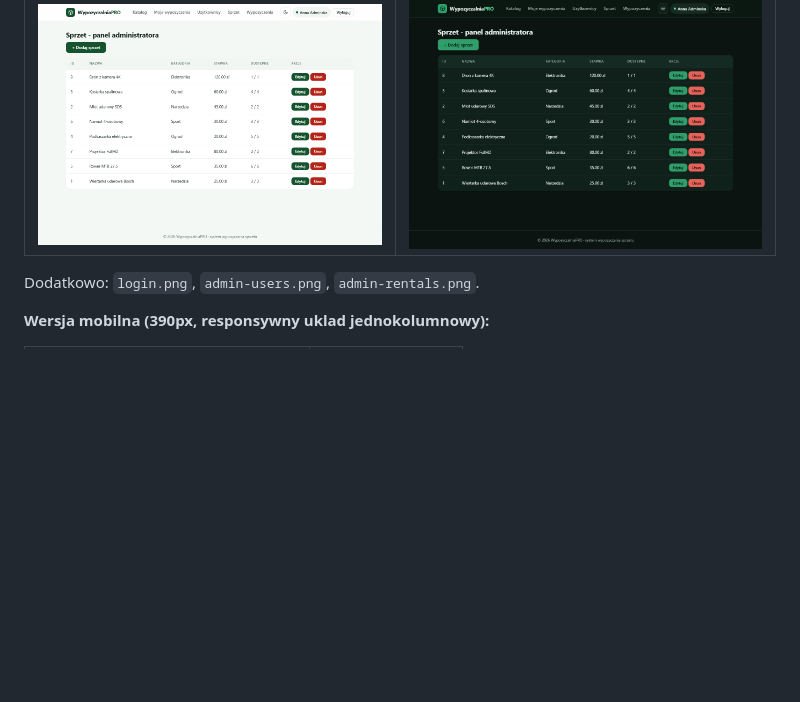
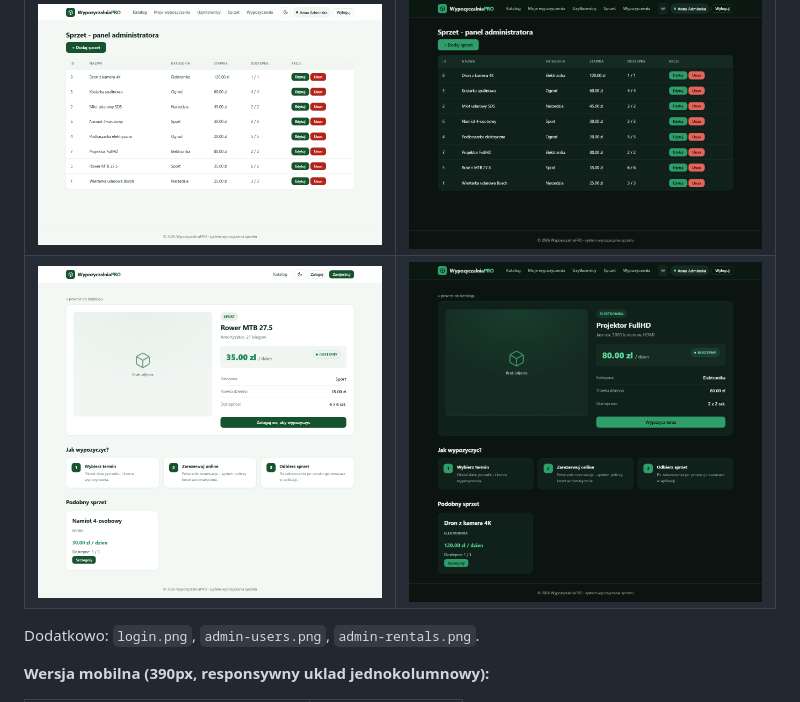
Before and after one commit to JakubSosnowsk737/WdPAI-Equipment_Rental_App, a Markdown page: README.md, the part around the change. Rendered like a GitHub page; pictures changed too: docs/screenshots/equipment-detail-dark.png (added), docs/screenshots/equipment-detail.png (added); blank space fills up the shorter version.

Commit message:
Dokumentacja: screeny nowej strony szczegolow sprzetu (jasny/ciemny)

```diff
--- a/README.md
+++ b/README.md
@@ -274,6 +274,7 @@ naglowku, zapamietywany w `localStorage`, respektuje `prefers-color-scheme`).
 | ![Katalog jasny](docs/screenshots/catalog.png) | ![Katalog ciemny](docs/screenshots/catalog-dark.png) |
 | ![Strona glowna jasna](docs/screenshots/home.png) | ![Strona glowna ciemna](docs/screenshots/home-dark.png) |
 | ![Panel admina jasny](docs/screenshots/admin-equipment.png) | ![Panel admina ciemny](docs/screenshots/admin-equipment-dark.png) |
+| ![Szczegoly sprzetu jasny](docs/screenshots/equipment-detail.png) | ![Szczegoly sprzetu ciemny](docs/screenshots/equipment-detail-dark.png) |
 
 Dodatkowo: `login.png`, `admin-users.png`, `admin-rentals.png`.
 
```
